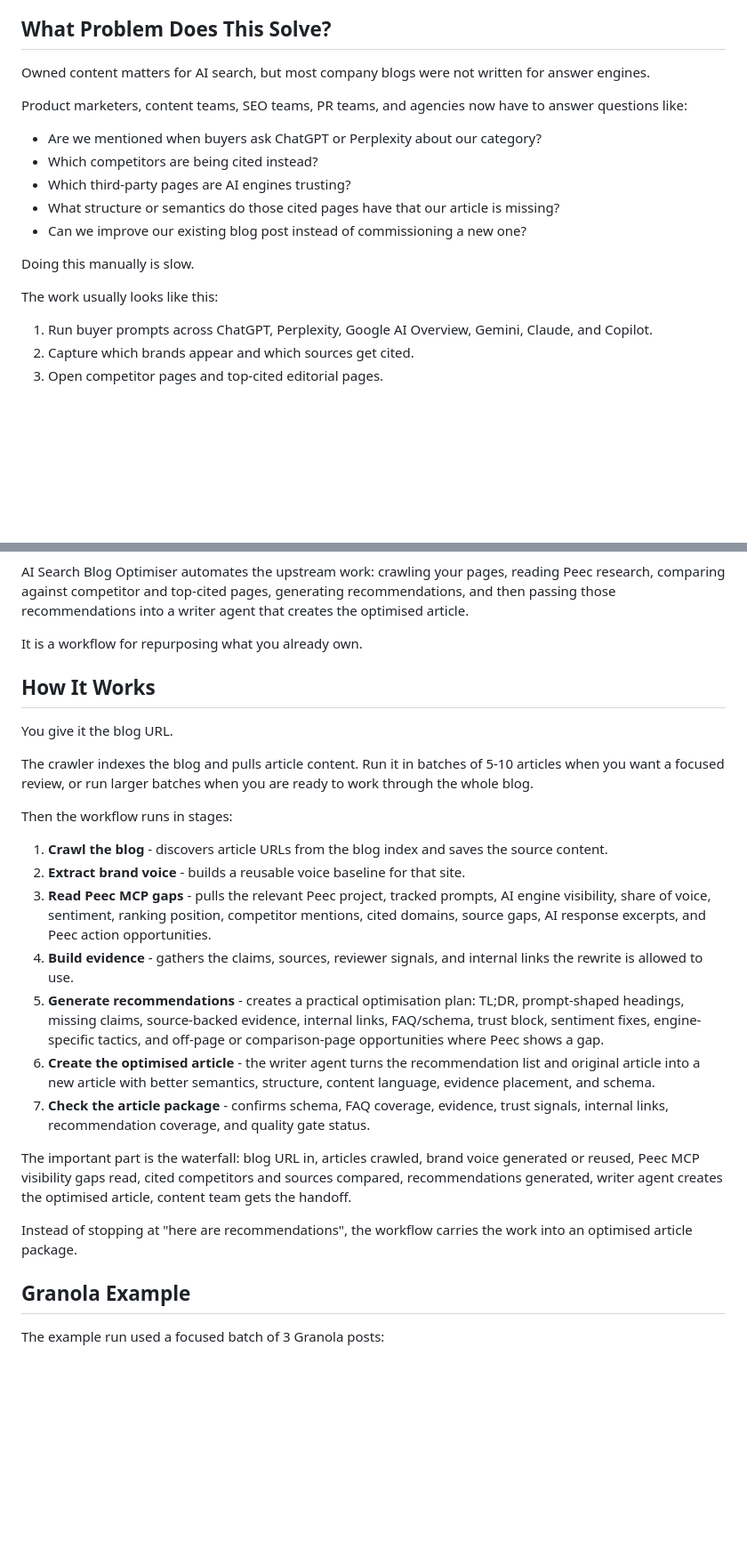
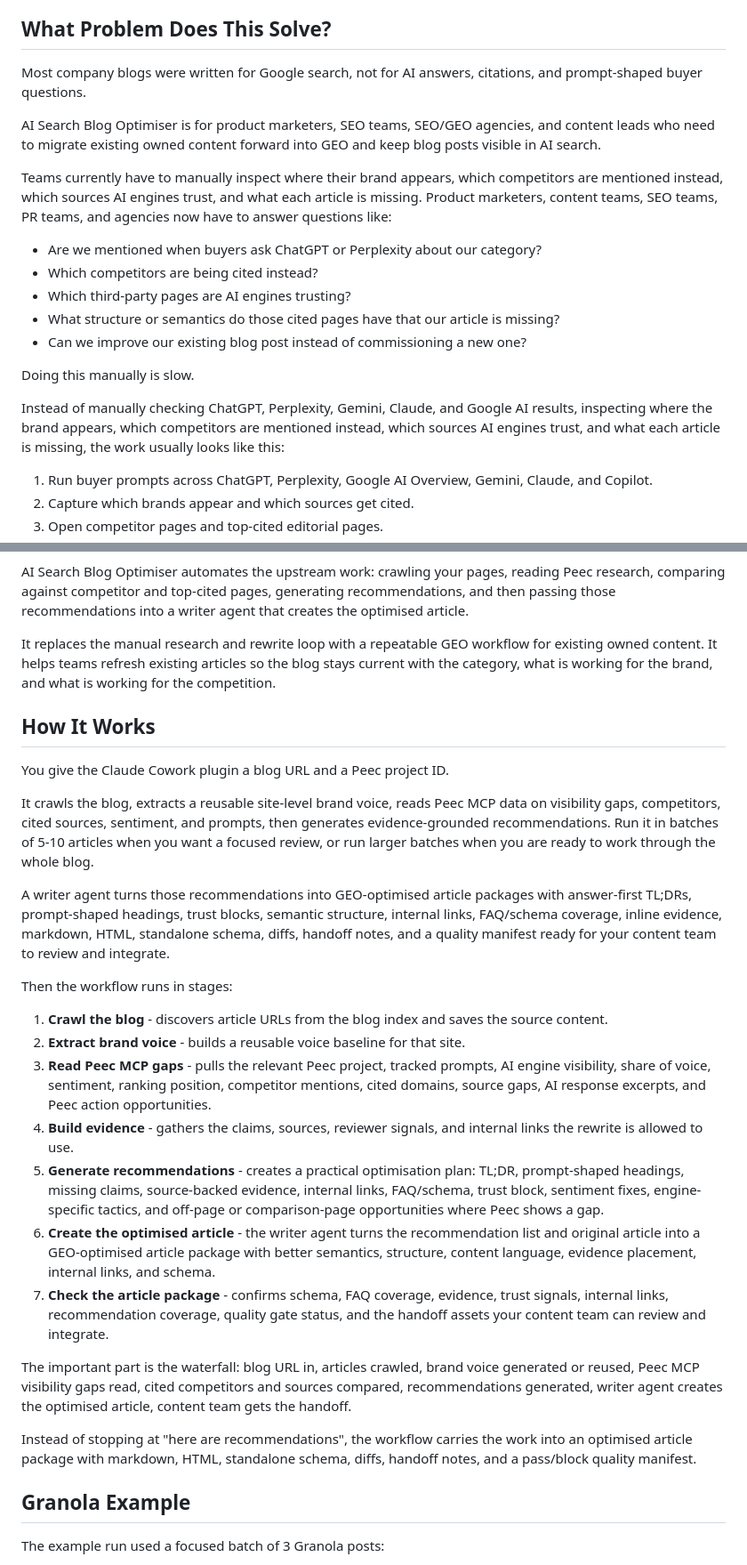
Before and after one commit to mlobo2012/AI-search-blog-optimiser, a Markdown page: README.md, 2 parts joined by grey strips. Shown at 89% size. Rendered like a GitHub page; blank space fills up the shorter version.

Commit message:
Expand GEO workflow README copy

```diff
--- a/README.md
+++ b/README.md
@@ -35,9 +37,11 @@ What happens:
 
 ## What Problem Does This Solve?
 
-Owned content matters for AI search, but most company blogs were not written for answer engines.
+Most company blogs were written for Google search, not for AI answers, citations, and prompt-shaped buyer questions.
 
-Product marketers, content teams, SEO teams, PR teams, and agencies now have to answer questions like:
+AI Search Blog Optimiser is for product marketers, SEO teams, SEO/GEO agencies, and content leads who need to migrate existing owned content forward into GEO and keep blog posts visible in AI search.
+
+Teams currently have to manually inspect where their brand appears, which competitors are mentioned instead, which sources AI engines trust, and what each article is missing. Product marketers, content teams, SEO teams, PR teams, and agencies now have to answer questions like:
 
 - Are we mentioned when buyers ask ChatGPT or Perplexity about our category?
 - Which competitors are being cited instead?
@@ -47,7 +51,7 @@ Product marketers, content teams, SEO teams, PR teams, and agencies now have to
 
 Doing this manually is slow.
 
-The work usually looks like this:
+Instead of manually checking ChatGPT, Perplexity, Gemini, Claude, and Google AI results, inspecting where the brand appears, which competitors are mentioned instead, which sources AI engines trust, and what each article is missing, the work usually looks like this:
 
 1. Run buyer prompts across ChatGPT, Perplexity, Google AI Overview, Gemini, Claude, and Copilot.
 2. Capture which brands appear and which sources get cited.
@@ -64,13 +68,15 @@ That may be manageable for one or two posts. It breaks down across 40, 50, or 10
 
 AI Search Blog Optimiser automates the upstream work: crawling your pages, reading Peec research, comparing against competitor and top-cited pages, generating recommendations, and then passing those recommendations into a writer agent that creates the optimised article.
 
-It is a workflow for repurposing what you already own.
+It replaces the manual research and rewrite loop with a repeatable GEO workflow for existing owned content. It helps teams refresh existing articles so the blog stays current with the category, what is working for the brand, and what is working for the competition.
 
 ## How It Works
 
-You give it the blog URL.
+You give the Claude Cowork plugin a blog URL and a Peec project ID.
 
-The crawler indexes the blog and pulls article content. Run it in batches of 5-10 articles when you want a focused review, or run larger batches when you are ready to work through the whole blog.
+It crawls the blog, extracts a reusable site-level brand voice, reads Peec MCP data on visibility gaps, competitors, cited sources, sentiment, and prompts, then generates evidence-grounded recommendations. Run it in batches of 5-10 articles when you want a focused review, or run larger batches when you are ready to work through the whole blog.
+
+A writer agent turns those recommendations into GEO-optimised article packages with answer-first TL;DRs, prompt-shaped headings, trust blocks, semantic structure, internal links, FAQ/schema coverage, inline evidence, markdown, HTML, standalone schema, diffs, handoff notes, and a quality manifest ready for your content team to review and integrate.
 
 Then the workflow runs in stages:
 
@@ -79,12 +85,12 @@ Then the workflow runs in stages:
 3. **Read Peec MCP gaps** - pulls the relevant Peec project, tracked prompts, AI engine visibility, share of voice, sentiment, ranking position, competitor mentions, cited domains, source gaps, AI response excerpts, and Peec action opportunities.
 4. **Build evidence** - gathers the claims, sources, reviewer signals, and internal links the rewrite is allowed to use.
 5. **Generate recommendations** - creates a practical optimisation plan: TL;DR, prompt-shaped headings, missing claims, source-backed evidence, internal links, FAQ/schema, trust block, sentiment fixes, engine-specific tactics, and off-page or comparison-page opportunities where Peec shows a gap.
-6. **Create the optimised article** - the writer agent turns the recommendation list and original article into a new article with better semantics, structure, content language, evidence placement, and schema.
-7. **Check the article package** - confirms schema, FAQ coverage, evidence, trust signals, internal links, recommendation coverage, and quality gate status.
+6. **Create the optimised article** - the writer agent turns the recommendation list and original article into a GEO-optimised article package with better semantics, structure, content language, evidence placement, internal links, and schema.
+7. **Check the article package** - confirms schema, FAQ coverage, evidence, trust signals, internal links, recommendation coverage, quality gate status, and the handoff assets your content team can review and integrate.
 
 The important part is the waterfall: blog URL in, articles crawled, brand voice generated or reused, Peec MCP visibility gaps read, cited competitors and sources compared, recommendations generated, writer agent creates the optimised article, content team gets the handoff.
 
-Instead of stopping at "here are recommendations", the workflow carries the work into an optimised article package.
+Instead of stopping at "here are recommendations", the workflow carries the work into an optimised article package with markdown, HTML, standalone schema, diffs, handoff notes, and a pass/block quality manifest.
 
 ## Granola Example
 
```
Also changed, not shown: other parts of README.md (+4 -2 lines).
